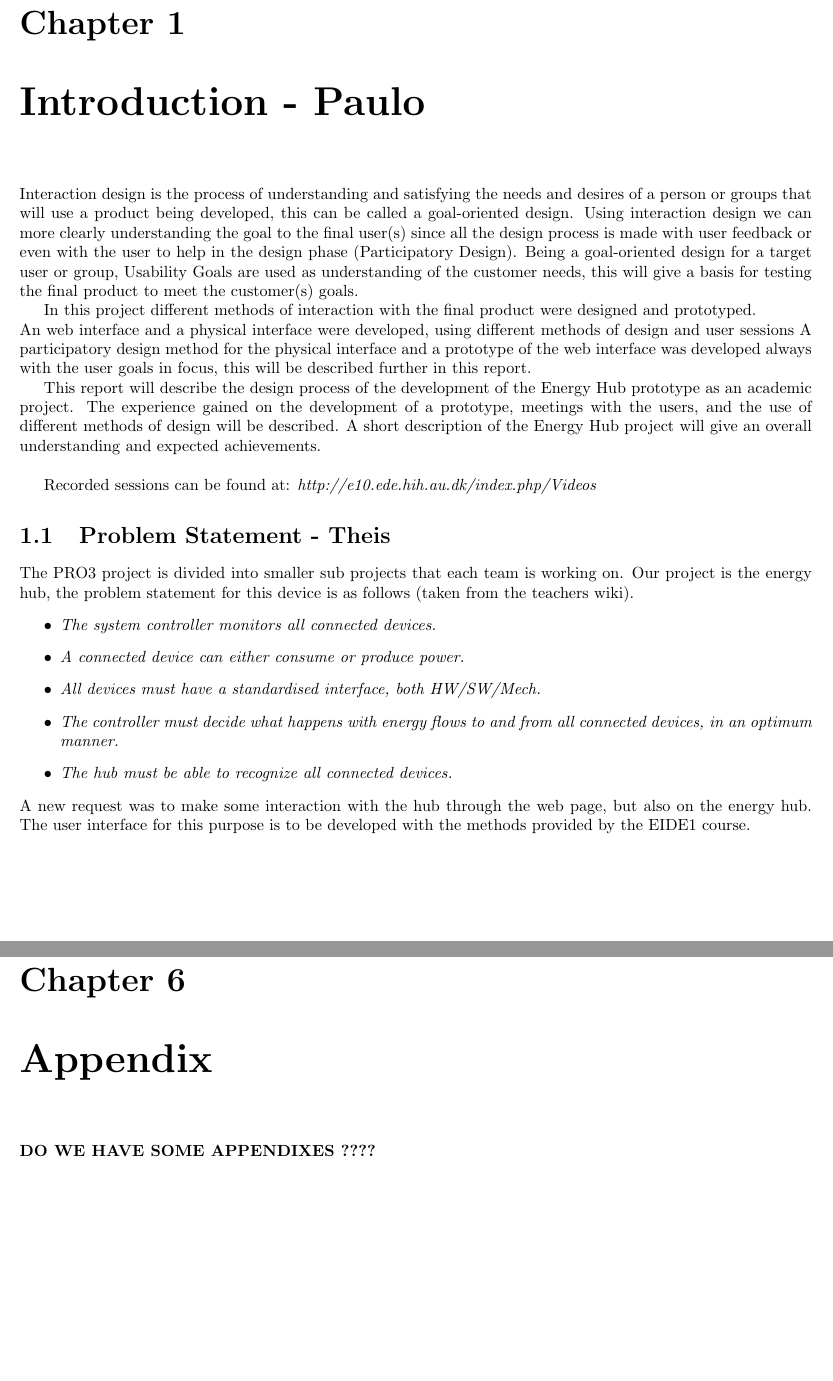
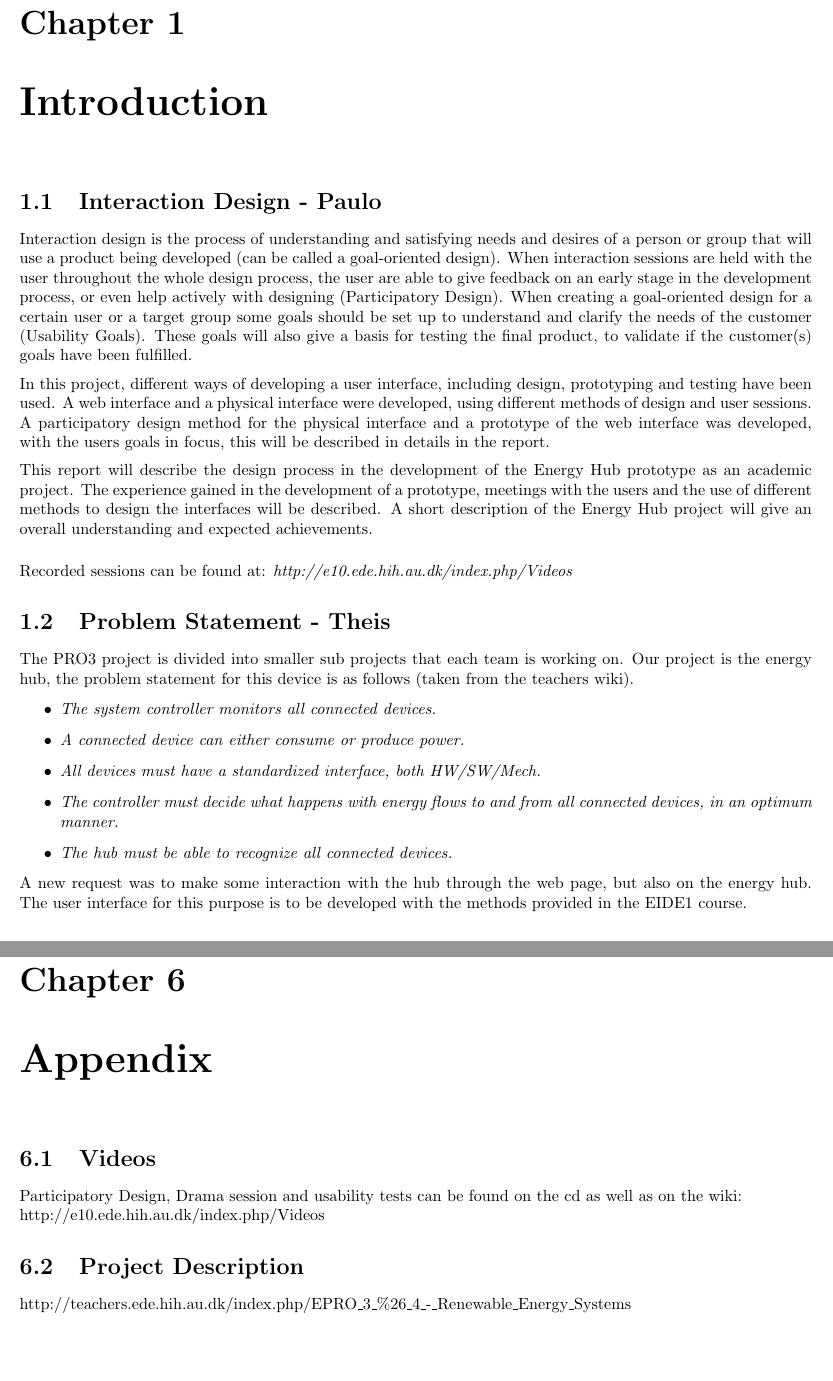
Before and after one commit to TeamUnix/InteractionDesign1, a LaTeX thesis (report.tex, which reads content/appendix.tex, content/introduction.tex): two parts of pages 3 and 20 of 20, joined at a grey line, cut so that both start at the same text. Compiled offline with pdfLaTeX.

Commit message:
intro rewritten. Small errors corrected in the other files. some, shall removed!

```diff
--- a/content/appendix.tex
+++ b/content/appendix.tex
@@ -1,2 +1,7 @@
 \chapter{Appendix}
-\textbf{DO WE HAVE SOME APPENDIXES ????}
+\section{Videos}
+Participatory Design, Drama session and usability tests can be found on the cd as well as on the wiki:
+\\ http://e10.ede.hih.au.dk/index.php/Videos
+
+\section{Project Description}
+http://teachers.ede.hih.au.dk/index.php/EPRO\_3\_\%26\_4\_-\_Renewable\_Energy\_Systems
--- a/content/introduction.tex
+++ b/content/introduction.tex
@@ -1,12 +1,13 @@
-\chapter{Introduction - Paulo}
-
-Interaction design is the process of understanding and satisfying the needs and desires of a person or groups that will use a product being developed, this can be called a goal-oriented design. Using interaction design we can more clearly understanding the goal to the final user(s) since all the design process is made with user feedback or even with the user to help in the design phase (Participatory Design). Being a goal-oriented design for a target user or group, Usability Goals are used as understanding of the customer needs, this will give a basis for testing the final product to meet the customer(s) goals.
-
-In this project different methods of interaction with the final product were designed and prototyped.\\
-An web interface and a physical interface were developed, using different methods of design and user sessions A participatory design method for the physical interface and a prototype of the web interface was developed always with the user goals in focus, this will be described further in this report.
-
-This report will describe the design process of the development of the Energy Hub prototype as an academic project. The experience gained on the development of a prototype, meetings with the users, and the use of different methods of design will be described. A short description of the Energy Hub project will give an overall understanding and expected achievements.\\
-
+\chapter{Introduction}
+\section{Interaction Design - Paulo}
+Interaction design is the process of understanding and satisfying needs and desires of a person or group that will use a product being developed (can be called a goal-oriented design). When interaction sessions are held with the user throughout the whole design process, the user are able to give feedback on an early stage in the development process, or even help actively with designing (Participatory Design).
+When creating a goal-oriented design for a certain user or a target group some goals should be set up to understand and clarify the needs of the customer (Usability Goals). These goals will also give a basis for testing the final product, to validate if the customer(s) goals have been fulfilled.
+\\[0.2cm]
+In this project, different ways of developing a user interface, including design, prototyping and testing have been used.
+A web interface and a physical interface were developed, using different methods of design and user sessions. A participatory design method for the physical interface and a prototype of the web interface was developed, with the users goals in focus, this will be described in details in the report.
+\\[0.2cm]
+This report will describe the design process in the development of the Energy Hub prototype as an academic project. The experience gained in the development of a prototype, meetings with the users and the use of different methods to design the interfaces will be described. A short description of the Energy Hub project will give an overall understanding and expected achievements.
+\\[0.5cm]
 Recorded sessions can be found at: \textit{http://e10.ede.hih.au.dk/index.php/Videos}
 %%%%%%%%%%%%%%%%%%%%%%%%%%%%%%%
 \section{Problem Statement - Theis}
@@ -14,11 +15,11 @@ The PRO3 project is divided into smaller sub projects that each team is working
 \begin{itemize}
 	\item\textit{The system controller monitors all connected devices.}
 	\item\textit{A connected device can either consume or produce power.}
-	\item\textit{All devices must have a standardised interface, both HW/SW/Mech.}
+	\item\textit{All devices must have a standardized interface, both HW/SW/Mech.}
 	\item\textit{The controller must decide what happens with energy flows to and from all connected devices, in an optimum manner.}
 	\item\textit{The hub must be able to recognize all connected devices.}
 \end{itemize}
-A new request was to make some interaction with the hub through the web page, but also on the energy hub. The user interface for this purpose is to be developed with the methods provided by the EIDE1 course.
+A new request was to make some interaction with the hub through the web page, but also on the energy hub. The user interface for this purpose is to be developed with the methods provided in the EIDE1 course.
 
 
 %%%%%%%%%%%%%%%%%%%%%%%%%%%%%%%
```
Also changed, not shown: content/design.tex (+13 -13 lines), content/user_sessions.tex (+3 -3 lines), content/introduction.tex (11 more changed lines).
